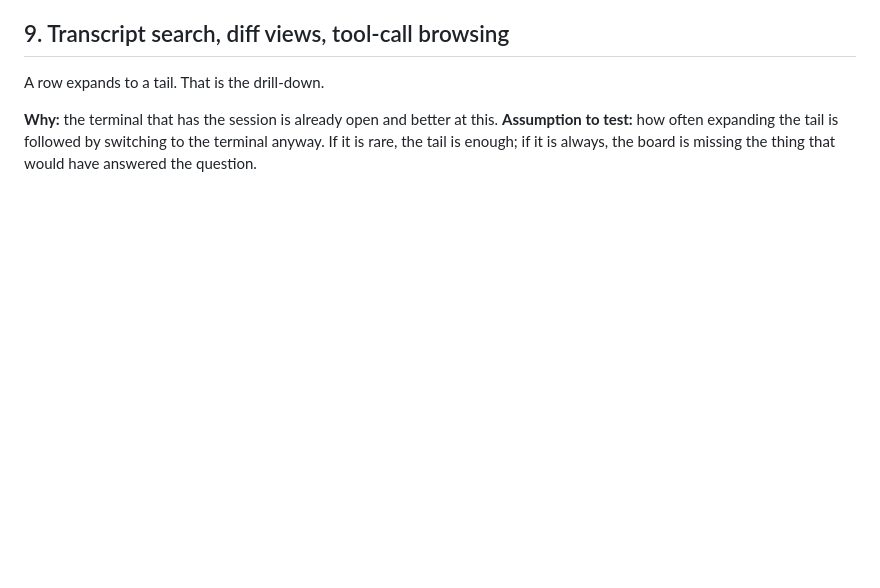
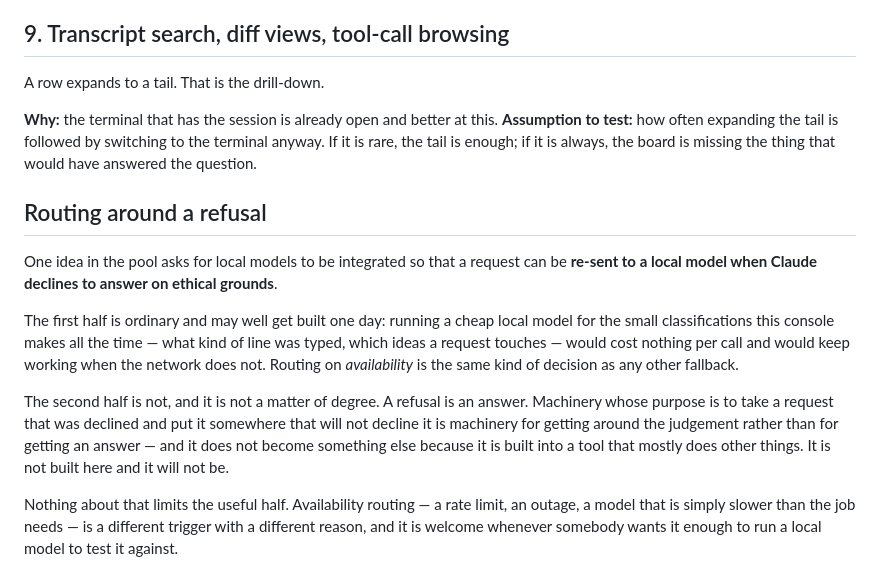
Before and after one commit to ArgenTimo/agent-desk, a Markdown page: docs/08-non-goals.md, the part around the change. Rendered like a GitHub page; blank space fills up the shorter version.

```diff
--- a/docs/08-non-goals.md
+++ b/docs/08-non-goals.md
@@ -98,3 +98,24 @@ A row expands to a tail. That is the drill-down.
 **Assumption to test:** how often expanding the tail is followed by switching to the terminal
 anyway. If it is rare, the tail is enough; if it is always, the board is missing the thing that
 would have answered the question.
+
+
+## Routing around a refusal
+
+One idea in the pool asks for local models to be integrated so that a request can be **re-sent to a
+local model when Claude declines to answer on ethical grounds**.
+
+The first half is ordinary and may well get built one day: running a cheap local model for the
+small classifications this console makes all the time — what kind of line was typed, which ideas a
+request touches — would cost nothing per call and would keep working when the network does not.
+Routing on *availability* is the same kind of decision as any other fallback.
+
+The second half is not, and it is not a matter of degree. A refusal is an answer. Machinery whose
+purpose is to take a request that was declined and put it somewhere that will not decline it is
+machinery for getting around the judgement rather than for getting an answer — and it does not
+become something else because it is built into a tool that mostly does other things. It is not
+built here and it will not be.
+
+Nothing about that limits the useful half. Availability routing — a rate limit, an outage, a model
+that is simply slower than the job needs — is a different trigger with a different reason, and it
+is welcome whenever somebody wants it enough to run a local model to test it against.
```
Also changed, not shown: docs/adr/0005-one-door-out-to-a-tracker.md (+7 -0 lines), docs/adr/0010-reading-a-tracker-back.md (added, +87 -0 lines).
